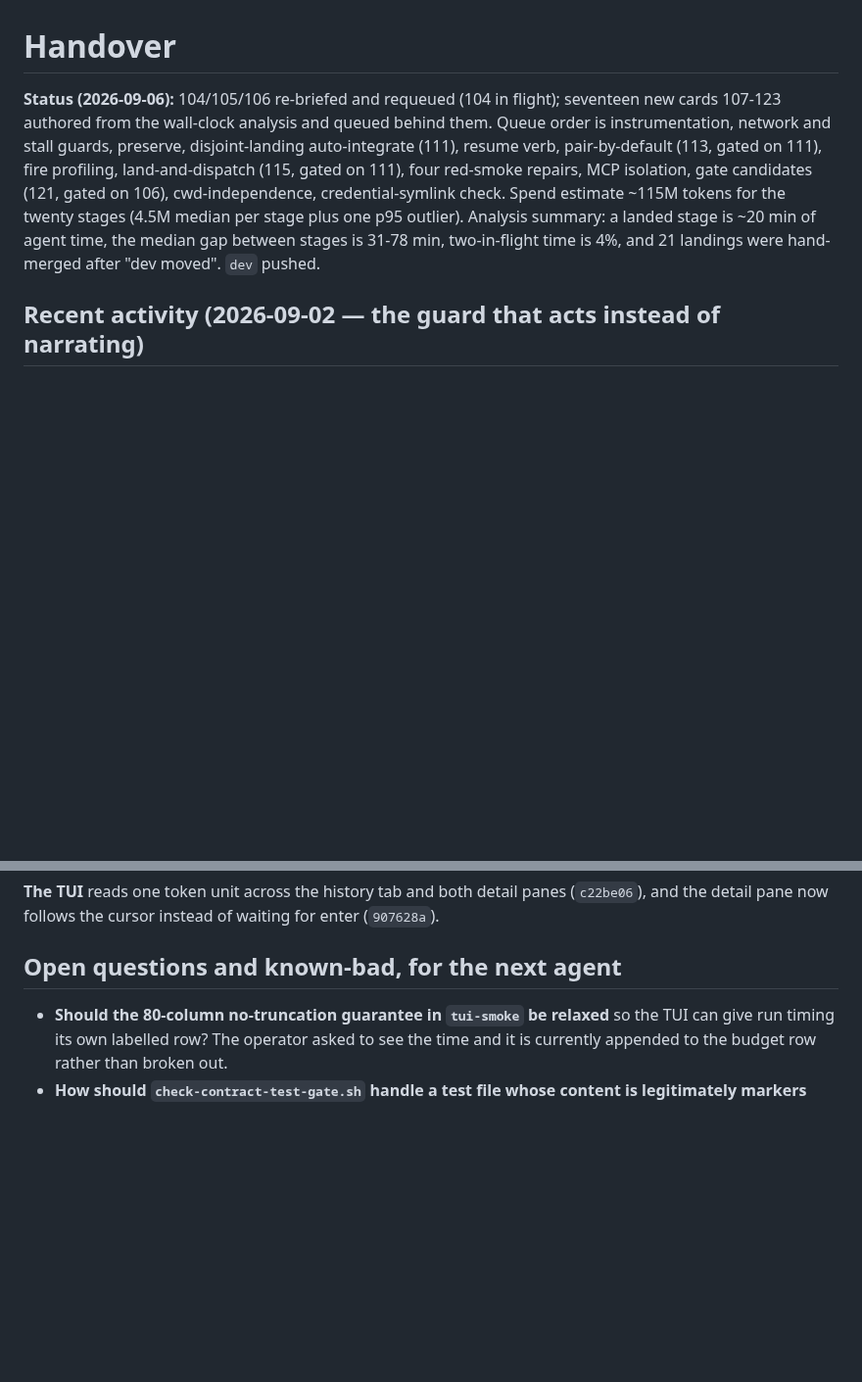
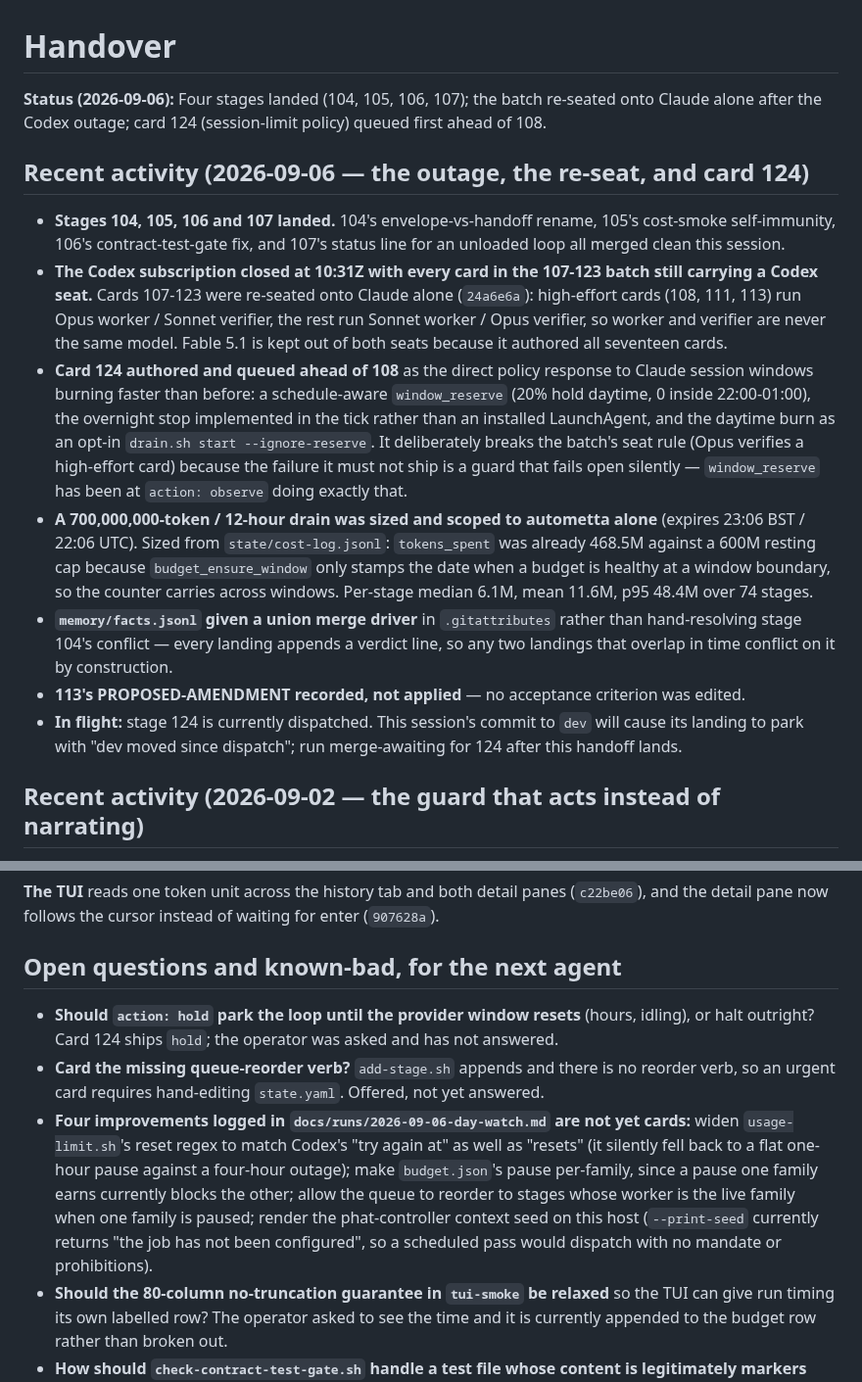
Before and after one commit to aw-pr/autometta-public, a Markdown page: HANDOFF.md, 2 parts joined by grey strips. Shown at 98% size. Drawn GitHub-style; blank space fills up the shorter version.

Commit message:
docs(handoff): 2026-09-06 session status
Four stages landed (104, 105, 106, 107), the 107-123 batch re-seated onto
Claude after the Codex subscription outage, and card 124 (schedule-aware
window_reserve) queued first as the session-limit policy response.

Co-Authored-By: Claude <noreply@anthropic.com>
Claude-Session: https://claude.ai/code/session_01RXtpcJTShVDXET3AGJM7Tz

```diff
--- a/HANDOFF.md
+++ b/HANDOFF.md
@@ -1,16 +1,44 @@
 # Handover
 
-**Status (2026-09-06):** 104/105/106 re-briefed and requeued (104 in flight);
-seventeen new cards 107-123 authored from the wall-clock analysis and queued
-behind them. Queue order is instrumentation, network and stall guards,
-preserve, disjoint-landing auto-integrate (111), resume verb, pair-by-default
-(113, gated on 111), fire profiling, land-and-dispatch (115, gated on 111),
-four red-smoke repairs, MCP isolation, gate candidates (121, gated on 106),
-cwd-independence, credential-symlink check. Spend estimate ~115M tokens for
-the twenty stages (4.5M median per stage plus one p95 outlier). Analysis
-summary: a landed stage is ~20 min of agent time, the median gap between
-stages is 31-78 min, two-in-flight time is 4%, and 21 landings were hand-
-merged after "dev moved". `dev` pushed.
+**Status (2026-09-06):** Four stages landed (104, 105, 106, 107); the batch
+re-seated onto Claude alone after the Codex outage; card 124 (session-limit
+policy) queued first ahead of 108.
+
+## Recent activity (2026-09-06 — the outage, the re-seat, and card 124)
+
+- **Stages 104, 105, 106 and 107 landed.** 104's envelope-vs-handoff rename,
+  105's cost-smoke self-immunity, 106's contract-test-gate fix, and 107's
+  status line for an unloaded loop all merged clean this session.
+- **The Codex subscription closed at 10:31Z with every card in the 107-123
+  batch still carrying a Codex seat.** Cards 107-123 were re-seated onto
+  Claude alone (`24a6e6a`): high-effort cards (108, 111, 113) run Opus
+  worker / Sonnet verifier, the rest run Sonnet worker / Opus verifier, so
+  worker and verifier are never the same model. Fable 5.1 is kept out of
+  both seats because it authored all seventeen cards.
+- **Card 124 authored and queued ahead of 108** as the direct policy
+  response to Claude session windows burning faster than before: a
+  schedule-aware `window_reserve` (20% hold daytime, 0 inside 22:00-01:00),
+  the overnight stop implemented in the tick rather than an installed
+  LaunchAgent, and the daytime burn as an opt-in `drain.sh start
+  --ignore-reserve`. It deliberately breaks the batch's seat rule (Opus
+  verifies a high-effort card) because the failure it must not ship is a
+  guard that fails open silently — `window_reserve` has been at
+  `action: observe` doing exactly that.
+- **A 700,000,000-token / 12-hour drain was sized and scoped to autometta
+  alone** (expires 23:06 BST / 22:06 UTC). Sized from
+  `state/cost-log.jsonl`: `tokens_spent` was already 468.5M against a 600M
+  resting cap because `budget_ensure_window` only stamps the date when a
+  budget is healthy at a window boundary, so the counter carries across
+  windows. Per-stage median 6.1M, mean 11.6M, p95 48.4M over 74 stages.
+- **`memory/facts.jsonl` given a union merge driver** in `.gitattributes`
+  rather than hand-resolving stage 104's conflict — every landing appends a
+  verdict line, so any two landings that overlap in time conflict on it by
+  construction.
+- **113's PROPOSED-AMENDMENT recorded, not applied** — no acceptance
+  criterion was edited.
+- **In flight:** stage 124 is currently dispatched. This session's commit
+  to `dev` will cause its landing to park with "dev moved since dispatch";
+  run merge-awaiting for 124 after this handoff lands.
 
 ## Recent activity (2026-09-02 — the guard that acts instead of narrating)
 
@@ -128,6 +156,21 @@ enter (`907628a`).
 
 ## Open questions and known-bad, for the next agent
 
+- **Should `action: hold` park the loop until the provider window resets**
+  (hours, idling), or halt outright? Card 124 ships `hold`; the operator was
+  asked and has not answered.
+- **Card the missing queue-reorder verb?** `add-stage.sh` appends and there
+  is no reorder verb, so an urgent card requires hand-editing `state.yaml`.
+  Offered, not yet answered.
+- **Four improvements logged in `docs/runs/2026-09-06-day-watch.md` are not
+  yet cards:** widen `usage-limit.sh`'s reset regex to match Codex's "try
+  again at" as well as "resets" (it silently fell back to a flat one-hour
+  pause against a four-hour outage); make `budget.json`'s pause per-family,
+  since a pause one family earns currently blocks the other; allow the queue
+  to reorder to stages whose worker is the live family when one family is
+  paused; render the phat-controller context seed on this host
+  (`--print-seed` currently returns "the job has not been configured", so a
+  scheduled pass would dispatch with no mandate or prohibitions).
 - **Should the 80-column no-truncation guarantee in `tui-smoke` be relaxed**
   so the TUI can give run timing its own labelled row? The operator asked to
   see the time and it is currently appended to the budget row rather than
```
